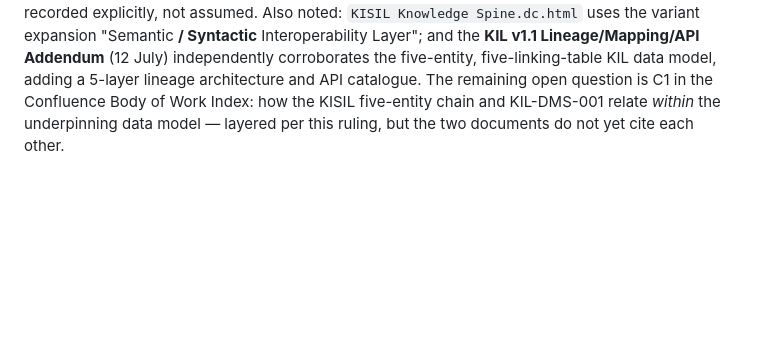
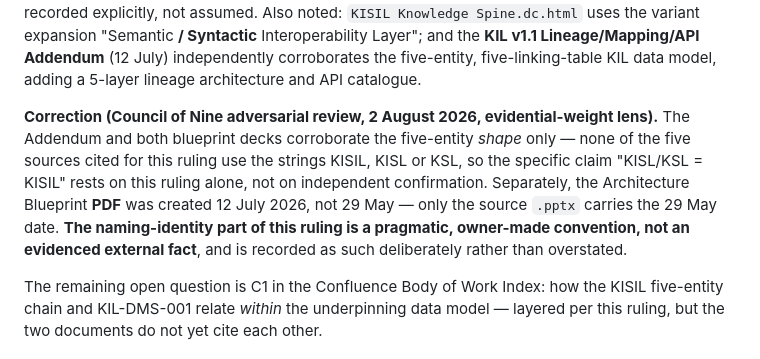
Before and after one commit to cyberdudeuk/knowledge-web, a Markdown page: docs/NAMING.md, the part around the change. Rendered like a GitHub page; blank space fills up the shorter version.

Commit message:
naming: correct overstated evidence claim (Council of Nine finding)
NAMING.md claimed the v1.1 Addendum and both blueprint decks corroborate
the KISL/KSL=KISIL naming claim. They corroborate the five-entity model
shape only -- none use the strings KISIL, KISL or KSL. The naming-identity
claim rested on the ruling alone. Corrected to say so. Also fixes a
provenance error: the Blueprint PDF was created 12 July, not 29 May
(only the source .pptx carries that date).

The naming convention itself stands as a pragmatic working decision --
not re-litigated -- since the immediate goal (colleagues understanding
the work) doesn't depend on external proof of the naming claim.

Defect found and fixed: overstated evidential corroboration
Verified: docs-only change, no build required

Co-Authored-By: Claude Fable 5 <noreply@anthropic.com>

```diff
--- a/docs/NAMING.md
+++ b/docs/NAMING.md
@@ -62,6 +62,17 @@ variant expansion "Semantic **/ Syntactic** Interoperability Layer"; and the
 **KIL v1.1 Lineage/Mapping/API Addendum** (12 July) independently corroborates
 the five-entity, five-linking-table KIL data model, adding a 5-layer lineage
 architecture and API catalogue.
+
+**Correction (Council of Nine adversarial review, 2 August 2026, evidential-weight
+lens).** The Addendum and both blueprint decks corroborate the five-entity
+*shape* only — none of the five sources cited for this ruling use the strings
+KISIL, KISL or KSL, so the specific claim "KISL/KSL = KISIL" rests on this
+ruling alone, not on independent confirmation. Separately, the Architecture
+Blueprint **PDF** was created 12 July 2026, not 29 May — only the source
+`.pptx` carries the 29 May date. **The naming-identity part of this ruling is
+a pragmatic, owner-made convention, not an evidenced external fact**, and is
+recorded as such deliberately rather than overstated.
+
 The remaining open question is C1 in the Confluence Body of Work Index: how the
 KISIL five-entity chain and KIL-DMS-001 relate *within* the underpinning data
 model — layered per this ruling, but the two documents do not yet cite each
```
